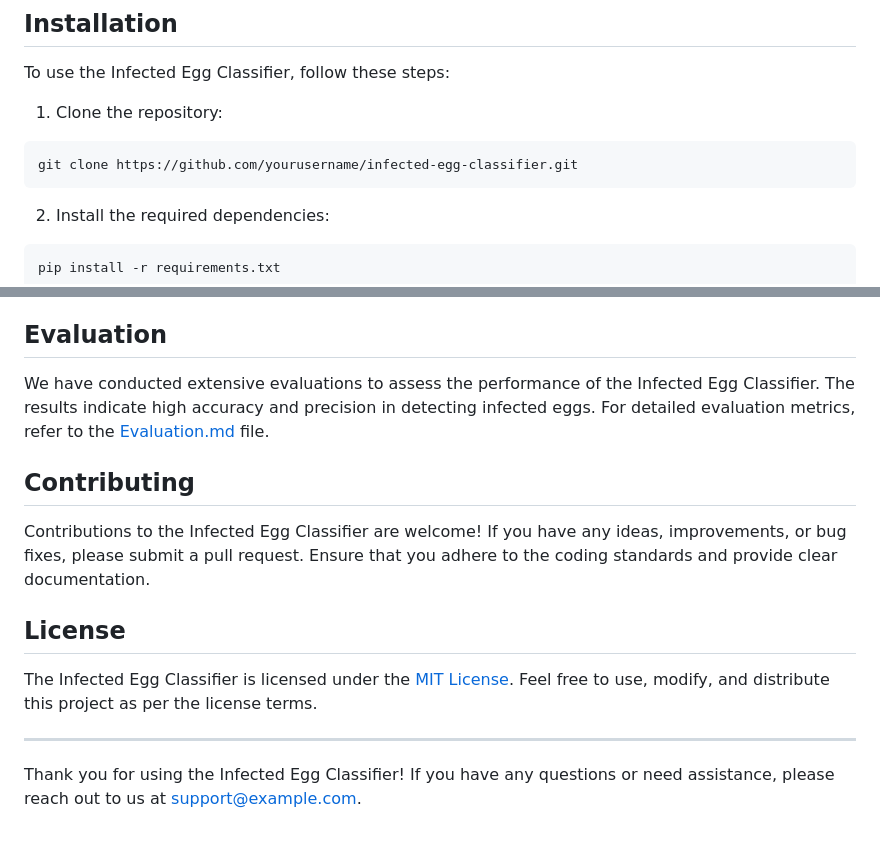
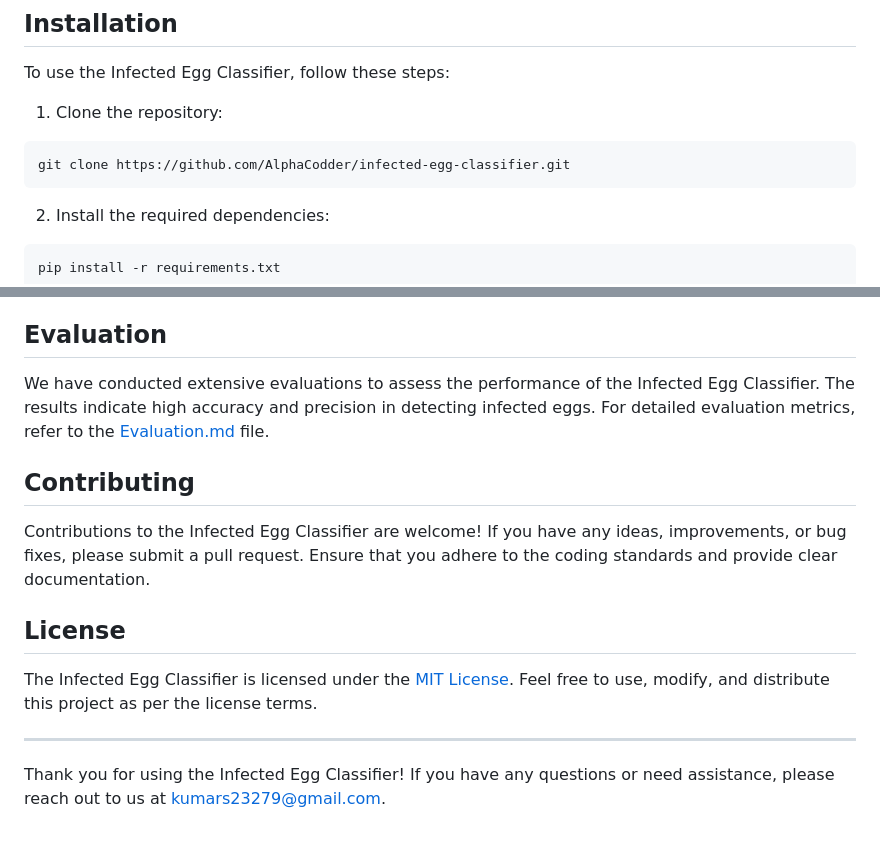
Before and after one commit to AlphaCodder/infected-egg-classifier, a Markdown page: README.md, 2 parts joined by grey strips. GitHub-like rendering.

````diff
--- a/README.md
+++ b/README.md
@@ -28,7 +28,7 @@ To use the Infected Egg Classifier, follow these steps:
 1. Clone the repository:
 
 ```
-git clone https://github.com/yourusername/infected-egg-classifier.git
+git clone https://github.com/AlphaCodder/infected-egg-classifier.git
 ```
 
 2. Install the required dependencies:
@@ -81,4 +81,4 @@ The Infected Egg Classifier is licensed under the [MIT License](https://github.c
 
 ---
 
-Thank you for using the Infected Egg Classifier! If you have any questions or need assistance, please reach out to us at [support@example.com](mailto:support@example.com).
+Thank you for using the Infected Egg Classifier! If you have any questions or need assistance, please reach out to us at [kumars23279@gmail.com](mailto:kumars23279@gmail.com).
````
Also changed, not shown: other parts of README.md (+2 -2 lines).
